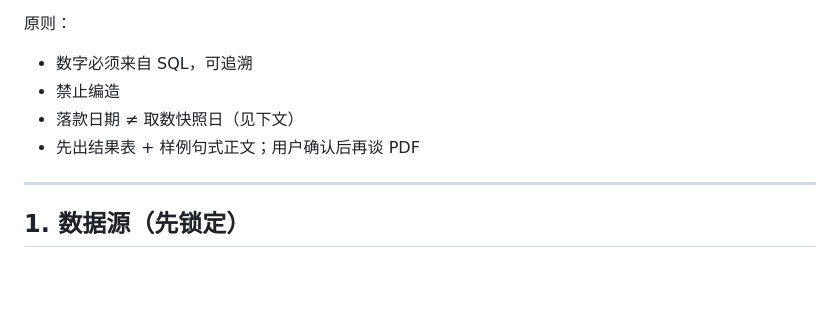
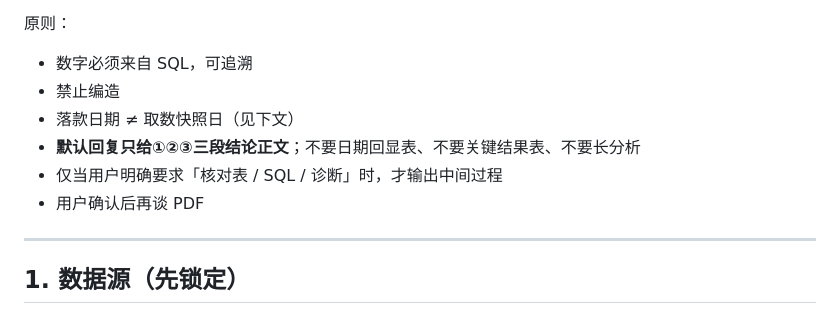
Before and after one commit to wzz-01/cursor-test, a Markdown page: docs/sales-daily-brief/05_new_agent_brief.md, the part around one of its changes. Rendered like a GitHub page; blank space fills up the shorter version.

```diff
--- a/docs/sales-daily-brief/05_new_agent_brief.md
+++ b/docs/sales-daily-brief/05_new_agent_brief.md
@@ -18,7 +18,9 @@
 - 数字必须来自 SQL，可追溯
 - 禁止编造
 - 落款日期 ≠ 取数快照日（见下文）
-- 先出结果表 + 样例句式正文；用户确认后再谈 PDF
+- **默认回复只给①②③三段结论正文**；不要日期回显表、不要关键结果表、不要长分析
+- 仅当用户明确要求「核对表 / SQL / 诊断」时，才输出中间过程
+- 用户确认后再谈 PDF
 
 ---
 
```
Also changed, not shown: other parts of docs/sales-daily-brief/05_new_agent_brief.md (+21 -20 lines).
